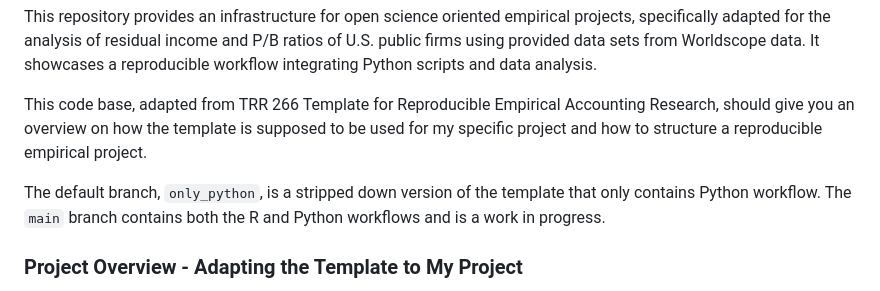
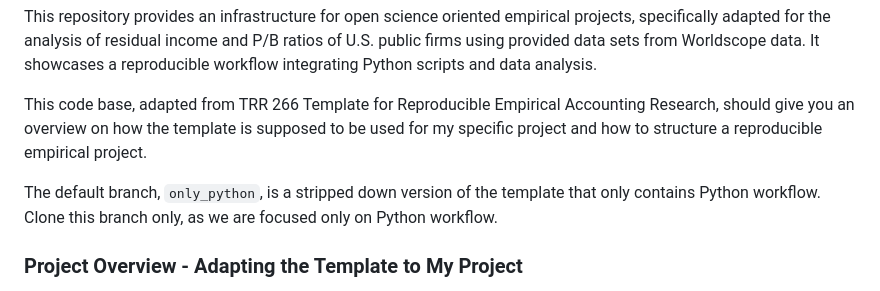
Before and after one commit to melmzv/arg_trr266, a Markdown page: README.md, the part around the change printed below. GitHub-like rendering.

```diff
--- a/README.md
+++ b/README.md
@@ -6,7 +6,7 @@ This repository provides an infrastructure for open science oriented empirical p
 
 This code base, adapted from TRR 266 Template for Reproducible Empirical Accounting Research, should give you an overview on how the template is supposed to be used for my specific project and how to structure a reproducible empirical project.
 
-The default branch, `only_python`, is a stripped down version of the template that only contains Python workflow. The `main` branch contains both the R and Python workflows and is a work in progress.
+The default branch, `only_python`, is a stripped down version of the template that only contains Python workflow. Clone this branch only, as we are focused only on Python workflow.
 
 
 ### Project Overview - Adapting the Template to My Project
```
Also changed, not shown: other parts of README.md (+1 -1 lines).
